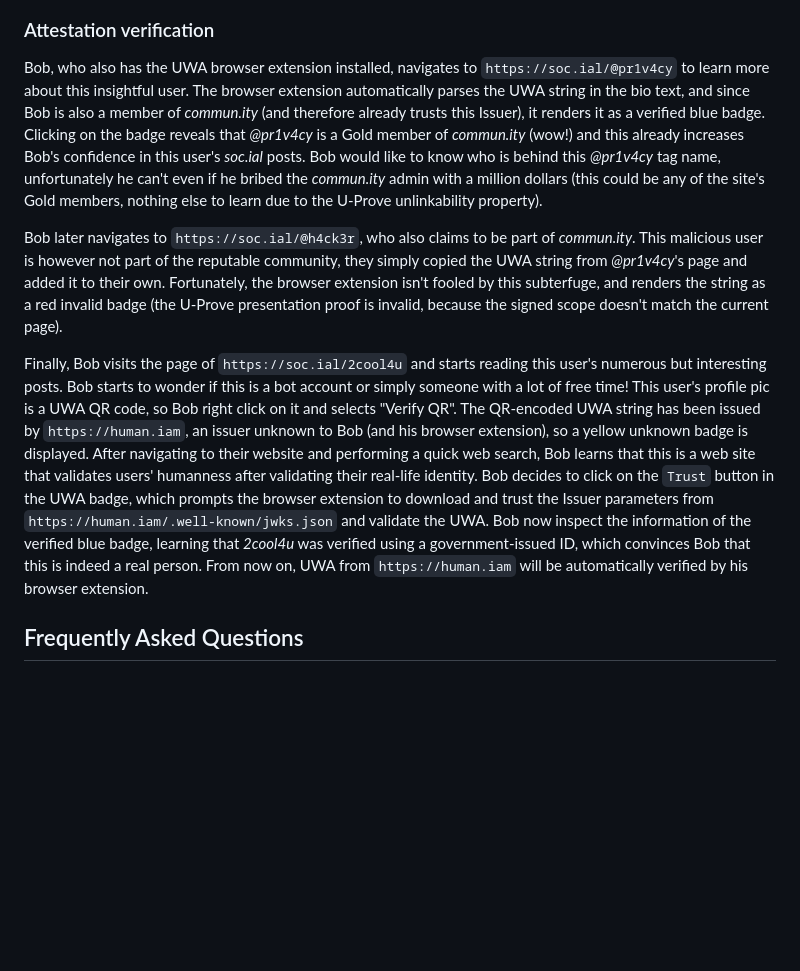
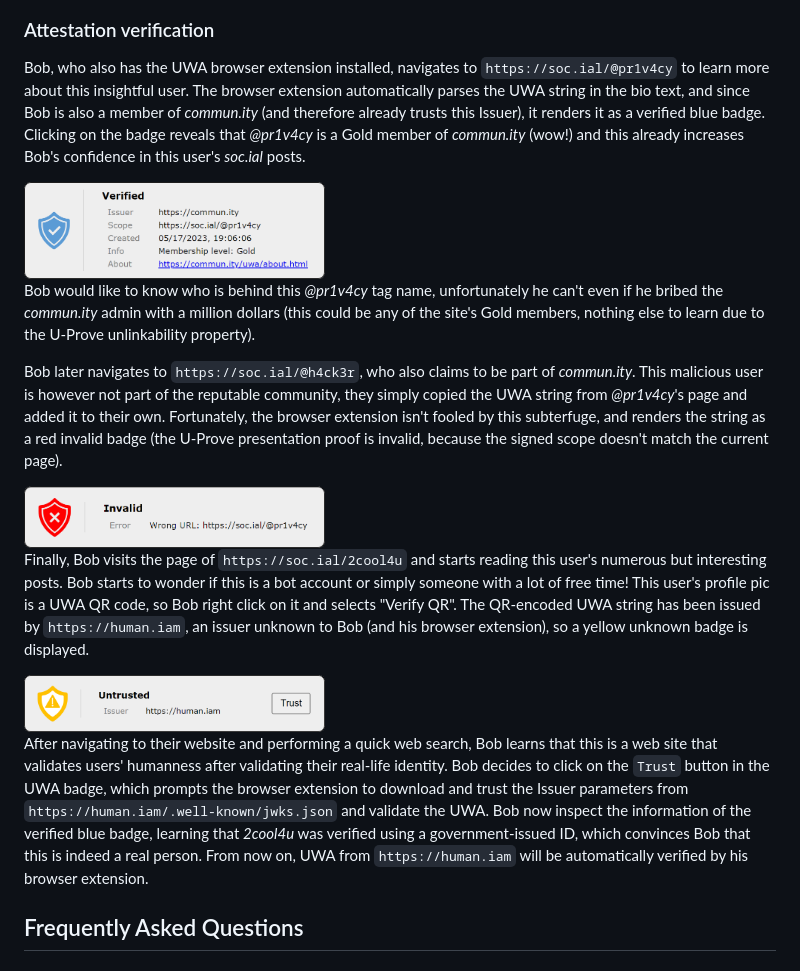
Before and after one commit to microsoft/web-attestation-sample, a Markdown page: README.md, the part around the change. GitHub-like rendering; pictures changed too: doc/invalid_soc.ial.png (added), doc/untrusted_soc.ial.png (added), doc/verified_soc.ial.png (added); blank space fills up the shorter version.

Commit message:
Added badge images in README

```diff
--- a/README.md
+++ b/README.md
@@ -61,11 +61,21 @@ In addition, she downloads the QR code image, and adds it in a pinned message on
 
 ### Attestation verification
 
-Bob, who also has the UWA browser extension installed, navigates to `https://soc.ial/@pr1v4cy` to learn more about this insightful user. The browser extension automatically parses the UWA string in the bio text, and since Bob is also a member of *commun.ity* (and therefore already trusts this Issuer), it renders it as a verified blue badge. Clicking on the badge reveals that *@pr1v4cy* is a Gold member of *commun.ity* (wow!) and this already increases Bob's confidence in this user's *soc.ial* posts. Bob would like to know who is behind this *@pr1v4cy* tag name, unfortunately he can't even if he bribed the *commun.ity* admin with a million dollars (this could be any of the site's Gold members, nothing else to learn due to the U-Prove unlinkability property).
+Bob, who also has the UWA browser extension installed, navigates to `https://soc.ial/@pr1v4cy` to learn more about this insightful user. The browser extension automatically parses the UWA string in the bio text, and since Bob is also a member of *commun.ity* (and therefore already trusts this Issuer), it renders it as a verified blue badge. Clicking on the badge reveals that *@pr1v4cy* is a Gold member of *commun.ity* (wow!) and this already increases Bob's confidence in this user's *soc.ial* posts.
+
+<img src="./doc/verified_soc.ial.png" alt="Verified blue badge" width="40%"/>
+
+Bob would like to know who is behind this *@pr1v4cy* tag name, unfortunately he can't even if he bribed the *commun.ity* admin with a million dollars (this could be any of the site's Gold members, nothing else to learn due to the U-Prove unlinkability property).
 
 Bob later navigates to `https://soc.ial/@h4ck3r`, who also claims to be part of *commun.ity*. This malicious user is however not part of the reputable community, they simply copied the UWA string from *@pr1v4cy*'s page and added it to their own. Fortunately, the browser extension isn't fooled by this subterfuge, and renders the string as a red invalid badge (the U-Prove presentation proof is invalid, because the signed scope doesn't match the current page).
 
-Finally, Bob visits the page of `https://soc.ial/2cool4u` and starts reading this user's numerous but interesting posts. Bob starts to wonder if this is a bot account or simply someone with a lot of free time! This user's profile pic is a UWA QR code, so Bob right click on it and selects "Verify QR". The QR-encoded UWA string has been issued by `https://human.iam`, an issuer unknown to Bob (and his browser extension), so a yellow unknown badge is displayed. After navigating to their website and performing a quick web search, Bob learns that this is a web site that validates users' humanness after validating their real-life identity. Bob decides to click on the `Trust` button in the UWA badge, which prompts the browser extension to download and trust the Issuer parameters from `https://human.iam/.well-known/jwks.json` and validate the UWA. Bob now inspect the information of the verified blue badge, learning that *2cool4u* was verified using a government-issued ID, which convinces Bob that this is indeed a real person. From now on, UWA from `https://human.iam` will be automatically verified by his browser extension.
+<img src="./doc/invalid_soc.ial.png" alt="Invalid red badge" width="40%"/>
+
+Finally, Bob visits the page of `https://soc.ial/2cool4u` and starts reading this user's numerous but interesting posts. Bob starts to wonder if this is a bot account or simply someone with a lot of free time! This user's profile pic is a UWA QR code, so Bob right click on it and selects "Verify QR". The QR-encoded UWA string has been issued by `https://human.iam`, an issuer unknown to Bob (and his browser extension), so a yellow unknown badge is displayed.
+
+<img src="./doc/untrusted_soc.ial.png" alt="Untrusted yellow badge" width="40%"/>
+
+After navigating to their website and performing a quick web search, Bob learns that this is a web site that validates users' humanness after validating their real-life identity. Bob decides to click on the `Trust` button in the UWA badge, which prompts the browser extension to download and trust the Issuer parameters from `https://human.iam/.well-known/jwks.json` and validate the UWA. Bob now inspect the information of the verified blue badge, learning that *2cool4u* was verified using a government-issued ID, which convinces Bob that this is indeed a real person. From now on, UWA from `https://human.iam` will be automatically verified by his browser extension.
 
 ## Frequently Asked Questions
 
```
